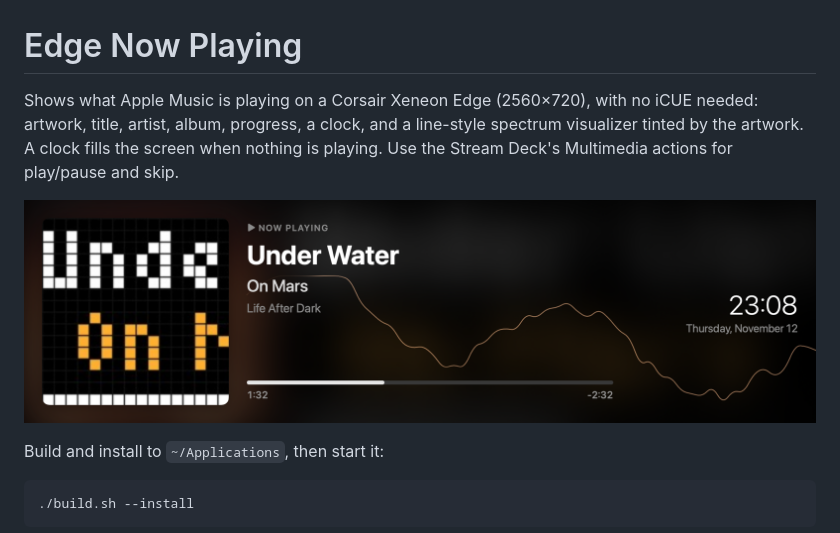
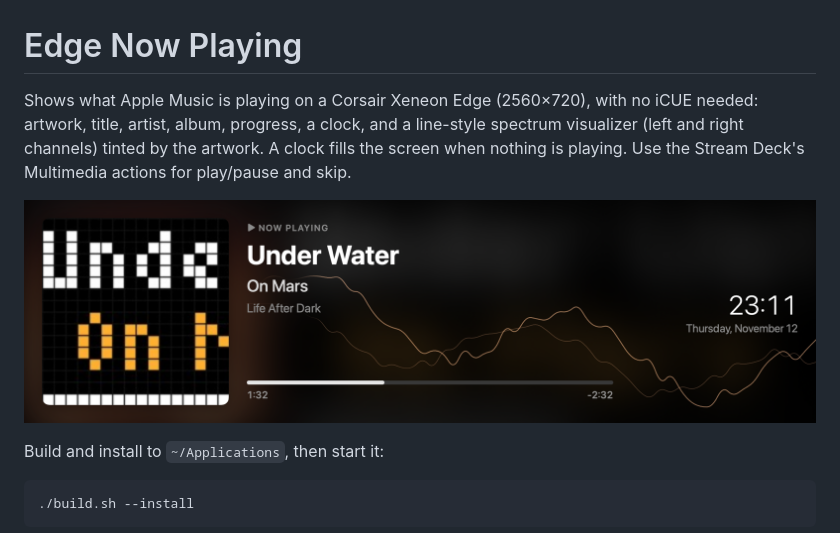
Before and after one commit to mojeska/edge-nowplaying, a Markdown page: README.md, the part around the change. GitHub-like rendering; pictures changed too: docs/preview.png.

Commit message:
Visualizer: separate left and right channel lines
Co-Authored-By: Claude Opus 5.5 <noreply@anthropic.com>

```diff
--- a/README.md
+++ b/README.md
@@ -1,6 +1,6 @@
 # Edge Now Playing
 
-Shows what Apple Music is playing on a Corsair Xeneon Edge (2560×720), with no iCUE needed: artwork, title, artist, album, progress, a clock, and a line-style spectrum visualizer tinted by the artwork. A clock fills the screen when nothing is playing. Use the Stream Deck's Multimedia actions for play/pause and skip.
+Shows what Apple Music is playing on a Corsair Xeneon Edge (2560×720), with no iCUE needed: artwork, title, artist, album, progress, a clock, and a line-style spectrum visualizer (left and right channels) tinted by the artwork. A clock fills the screen when nothing is playing. Use the Stream Deck's Multimedia actions for play/pause and skip.
 
 ![Preview](docs/preview.png)
 
```
Also changed, not shown: 3 other files.
